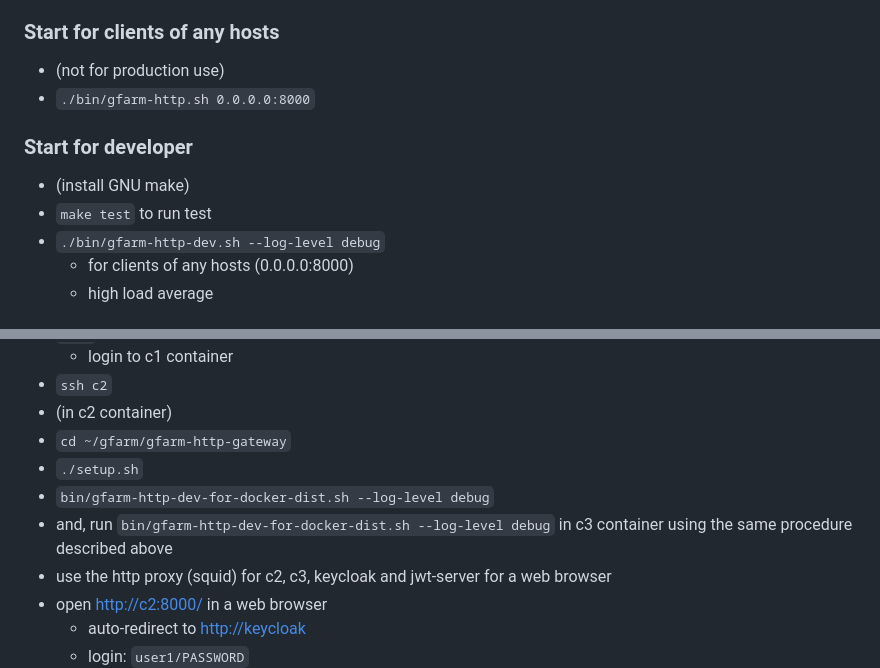
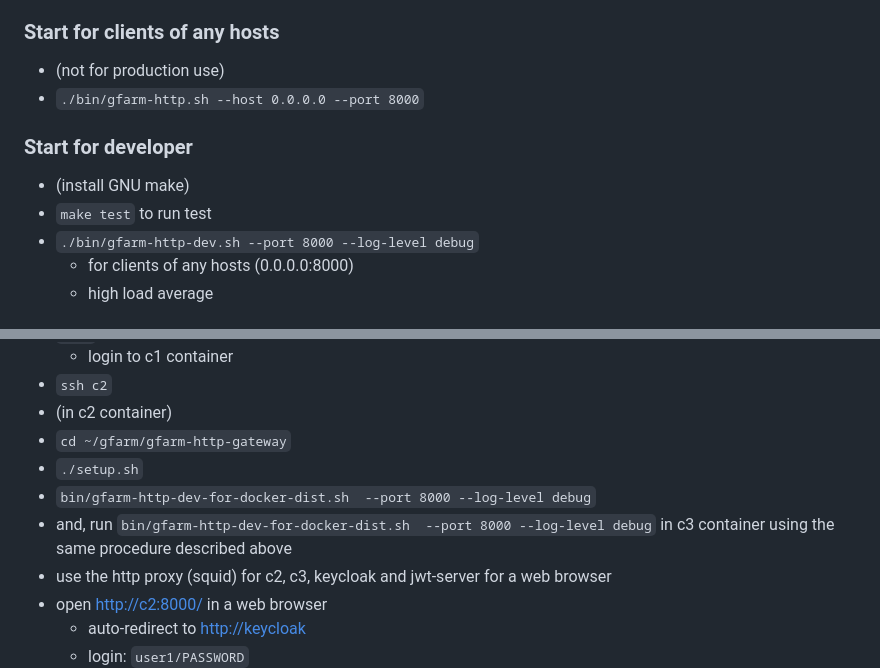
Before and after one commit to yukio708/gfarm-http-gateway, a Markdown page: README.md, 2 parts joined by grey strips. Drawn GitHub-style.

```diff
--- a/README.md
+++ b/README.md
@@ -81,13 +81,13 @@ HTTP gateway for Gfarm filesystem
 ### Start for clients of any hosts
 
 - (not for production use)
-- `./bin/gfarm-http.sh 0.0.0.0:8000`
+- `./bin/gfarm-http.sh --host 0.0.0.0 --port 8000`
 
 ### Start for developer
 
 - (install GNU make)
 - `make test` to run test
-- `./bin/gfarm-http-dev.sh --log-level debug`
+- `./bin/gfarm-http-dev.sh --port 8000 --log-level debug`
   - for clients of any hosts (0.0.0.0:8000)
   - high load average
 
@@ -103,8 +103,8 @@ HTTP gateway for Gfarm filesystem
 - (in c2 container)
 - `cd ~/gfarm/gfarm-http-gateway`
 - `./setup.sh`
-- `bin/gfarm-http-dev-for-docker-dist.sh --log-level debug`
-- and, run `bin/gfarm-http-dev-for-docker-dist.sh --log-level debug` in c3 container using the same procedure described above
+- `bin/gfarm-http-dev-for-docker-dist.sh  --port 8000 --log-level debug`
+- and, run `bin/gfarm-http-dev-for-docker-dist.sh  --port 8000 --log-level debug` in c3 container using the same procedure described above
 - use the http proxy (squid) for c2, c3, keycloak and jwt-server for a web browser
 - open <http://c2:8000/> in a web browser
   - auto-redirect to <http://keycloak>
```
